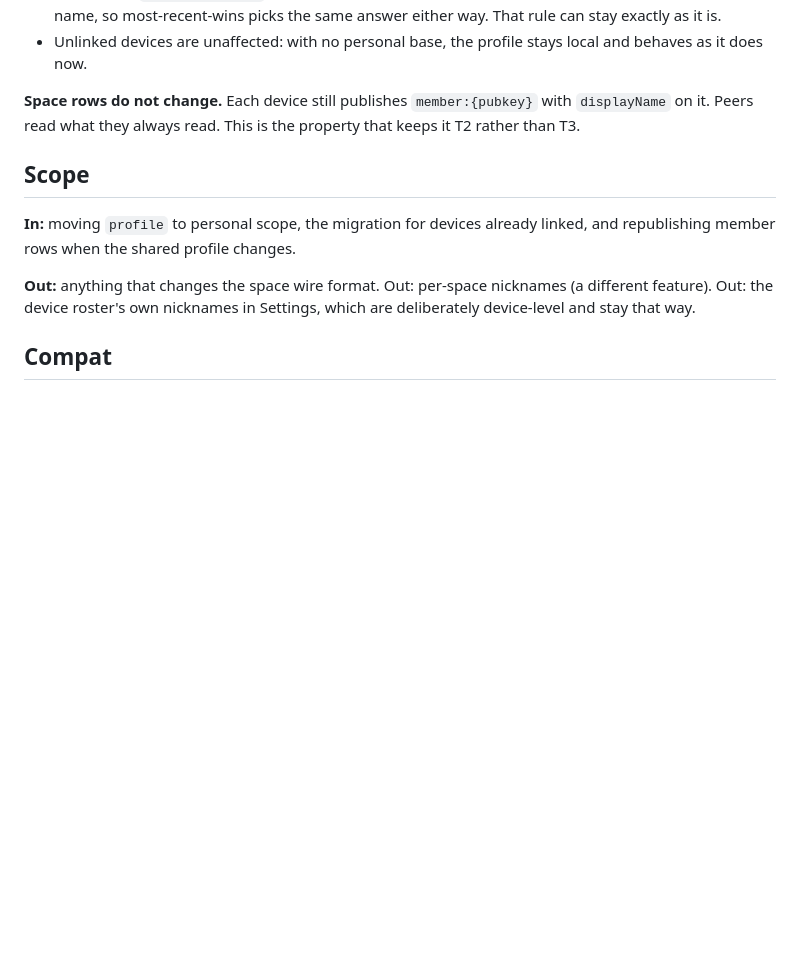
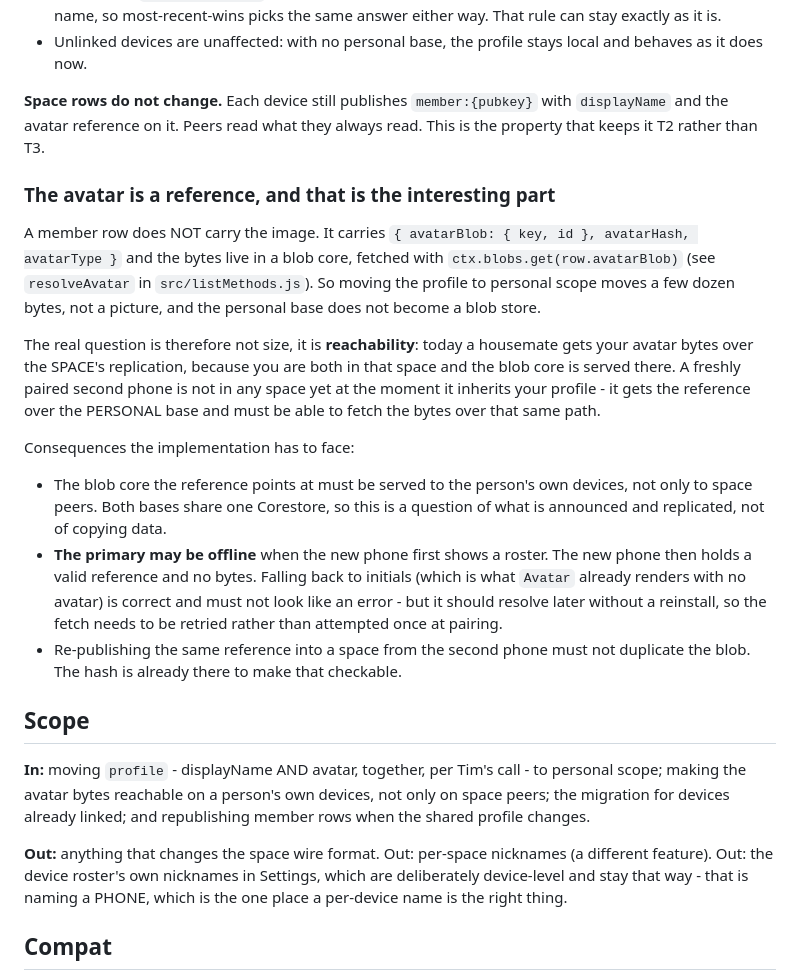
Before and after one commit to peerloomllc/pearlist, a Markdown page: proposals/2026-07-29-profile-belongs-to-the-person.md, the part around one of its changes. GitHub-like rendering; blank space fills up the shorter version.

```diff
--- a/proposals/2026-07-29-profile-belongs-to-the-person.md
+++ b/proposals/2026-07-29-profile-belongs-to-the-person.md
@@ -99,17 +106,47 @@ So: `profile` (displayName, avatar) becomes a personal-scope record.
   and behaves as it does now.
 
 **Space rows do not change.** Each device still publishes `member:{pubkey}` with
-`displayName` on it. Peers read what they always read. This is the property that
-keeps it T2 rather than T3.
+`displayName` and the avatar reference on it. Peers read what they always read.
+This is the property that keeps it T2 rather than T3.
+
+### The avatar is a reference, and that is the interesting part
+
+A member row does NOT carry the image. It carries
+`{ avatarBlob: { key, id }, avatarHash, avatarType }` and the bytes live in a blob
+core, fetched with `ctx.blobs.get(row.avatarBlob)` (see `resolveAvatar` in
+`src/listMethods.js`). So moving the profile to personal scope moves a few dozen
+bytes, not a picture, and the personal base does not become a blob store.
+
+The real question is therefore not size, it is **reachability**: today a housemate
+gets your avatar bytes over the SPACE's replication, because you are both in that
+space and the blob core is served there. A freshly paired second phone is not in
+any space yet at the moment it inherits your profile - it gets the reference over
+the PERSONAL base and must be able to fetch the bytes over that same path.
+
+Consequences the implementation has to face:
+
+- The blob core the reference points at must be served to the person's own devices,
+  not only to space peers. Both bases share one Corestore, so this is a question of
+  what is announced and replicated, not of copying data.
+- **The primary may be offline** when the new phone first shows a roster. The new
+  phone then holds a valid reference and no bytes. Falling back to initials (which
+  is what `Avatar` already renders with no avatar) is correct and must not look
+  like an error - but it should resolve later without a reinstall, so the fetch
+  needs to be retried rather than attempted once at pairing.
+- Re-publishing the same reference into a space from the second phone must not
+  duplicate the blob. The hash is already there to make that checkable.
 
 ## Scope
 
-**In:** moving `profile` to personal scope, the migration for devices already
-linked, and republishing member rows when the shared profile changes.
+**In:** moving `profile` - displayName AND avatar, together, per Tim's call - to
+personal scope; making the avatar bytes reachable on a person's own devices, not
+only on space peers; the migration for devices already linked; and republishing
+member rows when the shared profile changes.
 
 **Out:** anything that changes the space wire format. Out: per-space nicknames
 (a different feature). Out: the device roster's own nicknames in Settings, which
-are deliberately device-level and stay that way.
+are deliberately device-level and stay that way - that is naming a PHONE, which is
+the one place a per-device name is the right thing.
 
 ## Compat
 
```
Also changed, not shown: other parts of proposals/2026-07-29-profile-belongs-to-the-person.md (+53 -15 lines).
